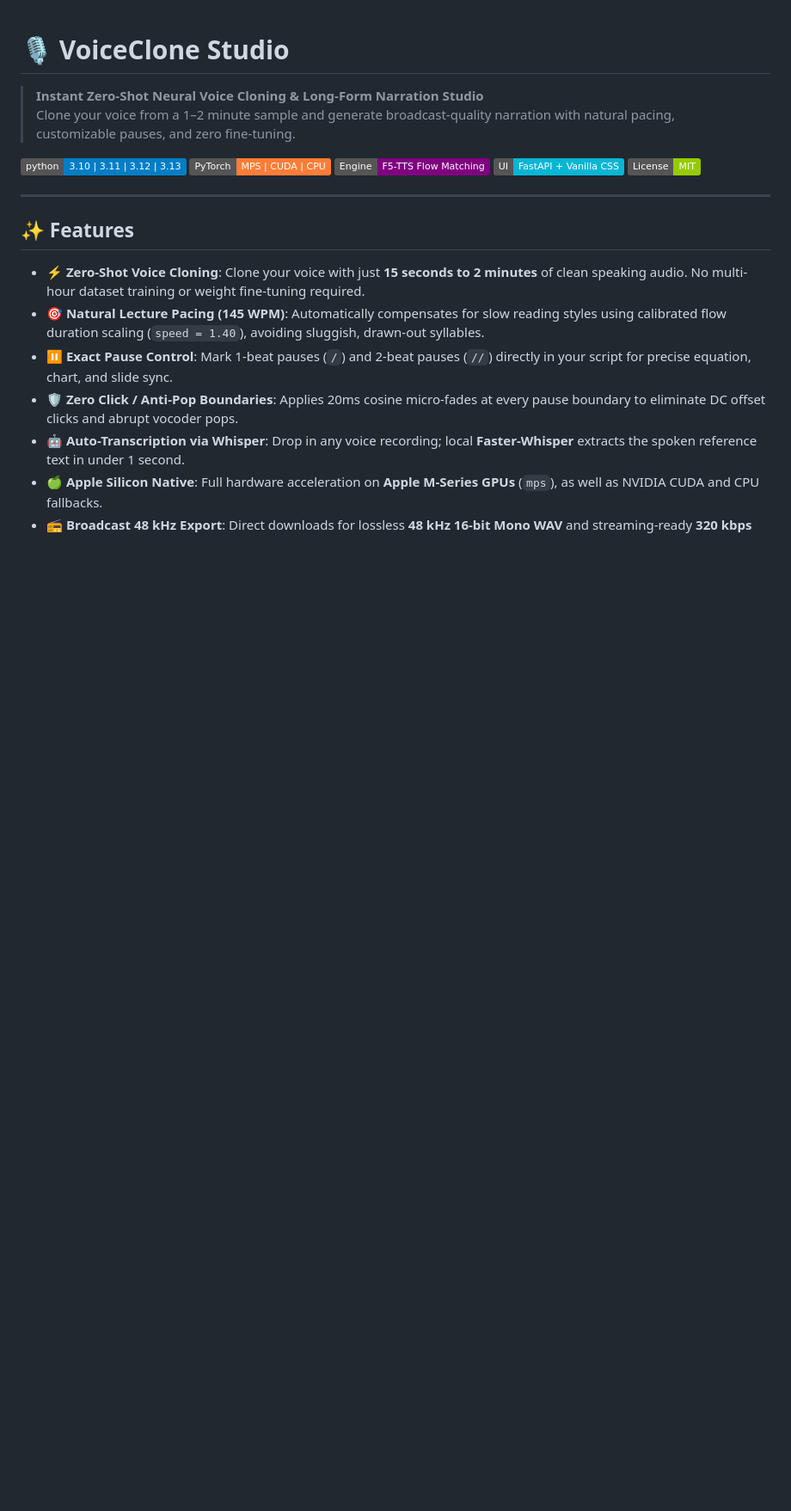
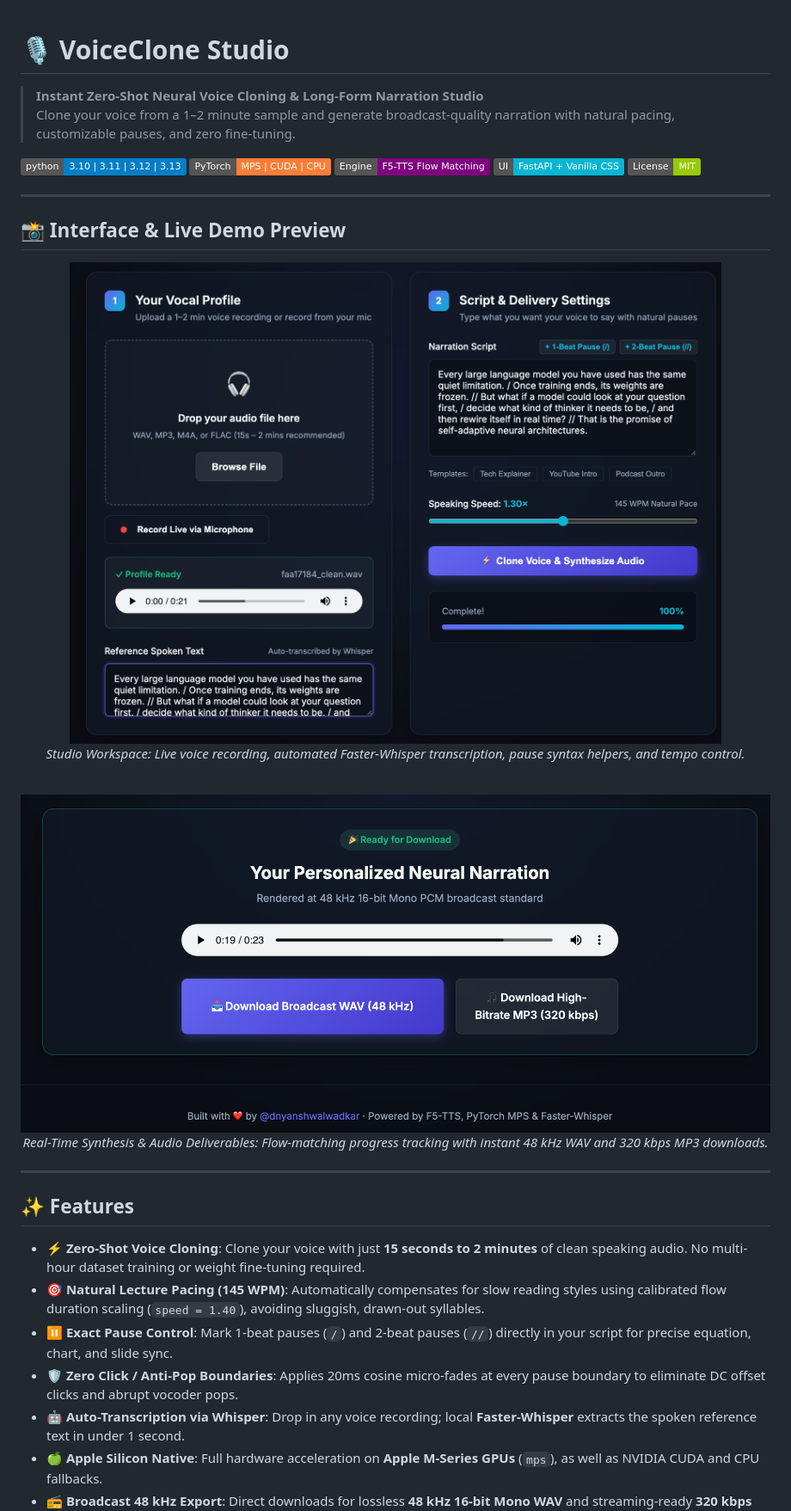
Before and after one commit to dnyanshwalwadkar/voice-clone-studio, a Markdown page: README.md, the part around the change. Shown: that part at 86% size. GitHub-like rendering; pictures changed too: assets/ui_generation_result.png (added), assets/ui_workspace.png (added); badges without logos; blank space fills up the shorter version.

Commit message:
docs: add UI demo screenshots to README

```diff
--- a/README.md
+++ b/README.md
@@ -8,6 +8,22 @@
 [![Engine: F5-TTS](https://img.shields.io/badge/Engine-F5--TTS%20Flow%20Matching-purple.svg)](https://github.com/SWivid/F5-TTS)
 [![UI: Modern Glassmorphic](https://img.shields.io/badge/UI-FastAPI%20%2B%20Vanilla%20CSS-06b6d4.svg)]()
 [![License: MIT](https://img.shields.io/badge/License-MIT-green.svg)](LICENSE)
+
+---
+
+## 📸 Interface & Live Demo Preview
+
+<div align="center">
+  <img src="assets/ui_workspace.png" alt="VoiceClone Studio Web Workspace" width="100%" style="border-radius: 10px; border: 1px solid rgba(255, 255, 255, 0.1);" />
+  <p><em>Studio Workspace: Live voice recording, automated Faster-Whisper transcription, pause syntax helpers, and tempo control.</em></p>
+</div>
+
+<br/>
+
+<div align="center">
+  <img src="assets/ui_generation_result.png" alt="VoiceClone Studio Synthesis and Download" width="100%" style="border-radius: 10px; border: 1px solid rgba(255, 255, 255, 0.1);" />
+  <p><em>Real-Time Synthesis & Audio Deliverables: Flow-matching progress tracking with instant 48 kHz WAV and 320 kbps MP3 downloads.</em></p>
+</div>
 
 ---
 
```
